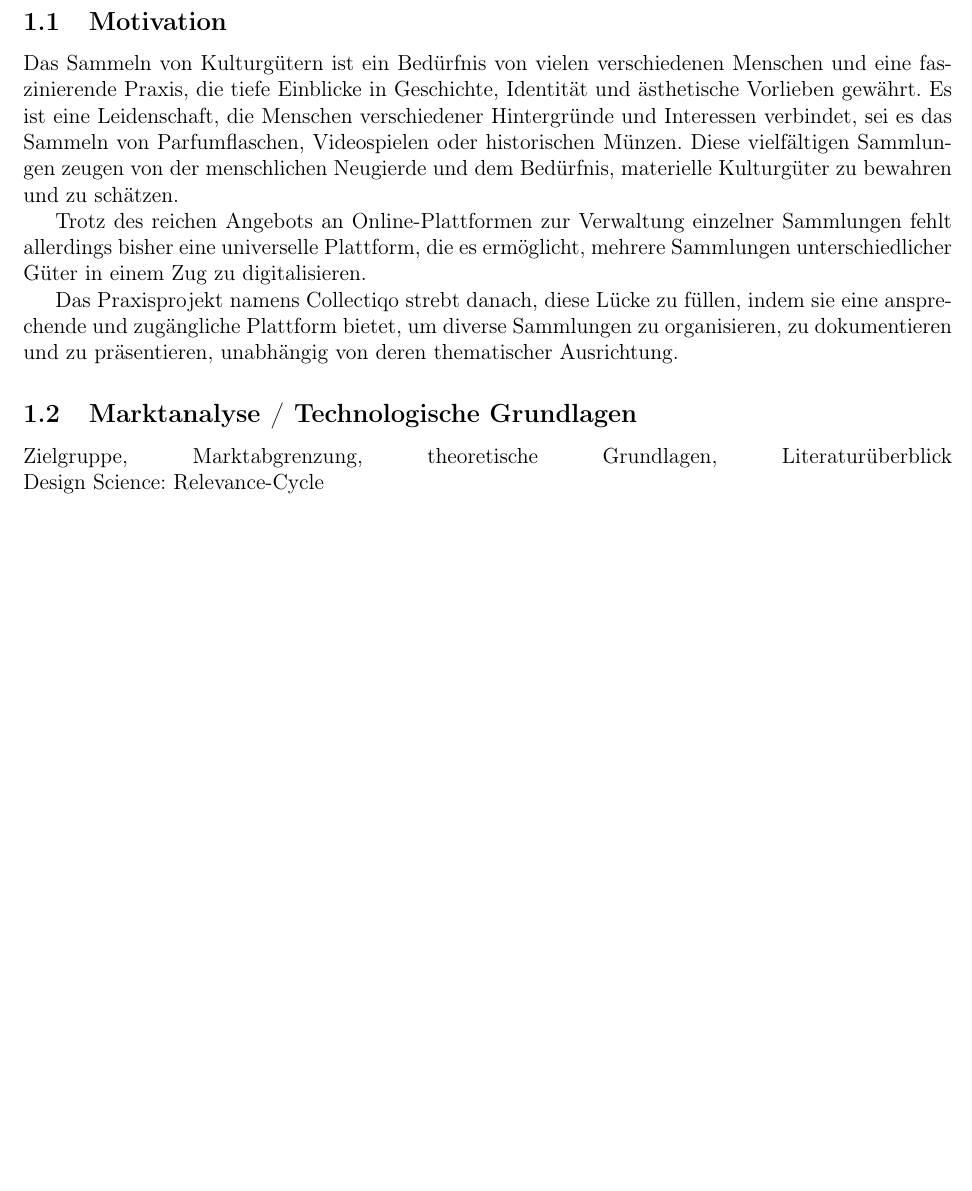
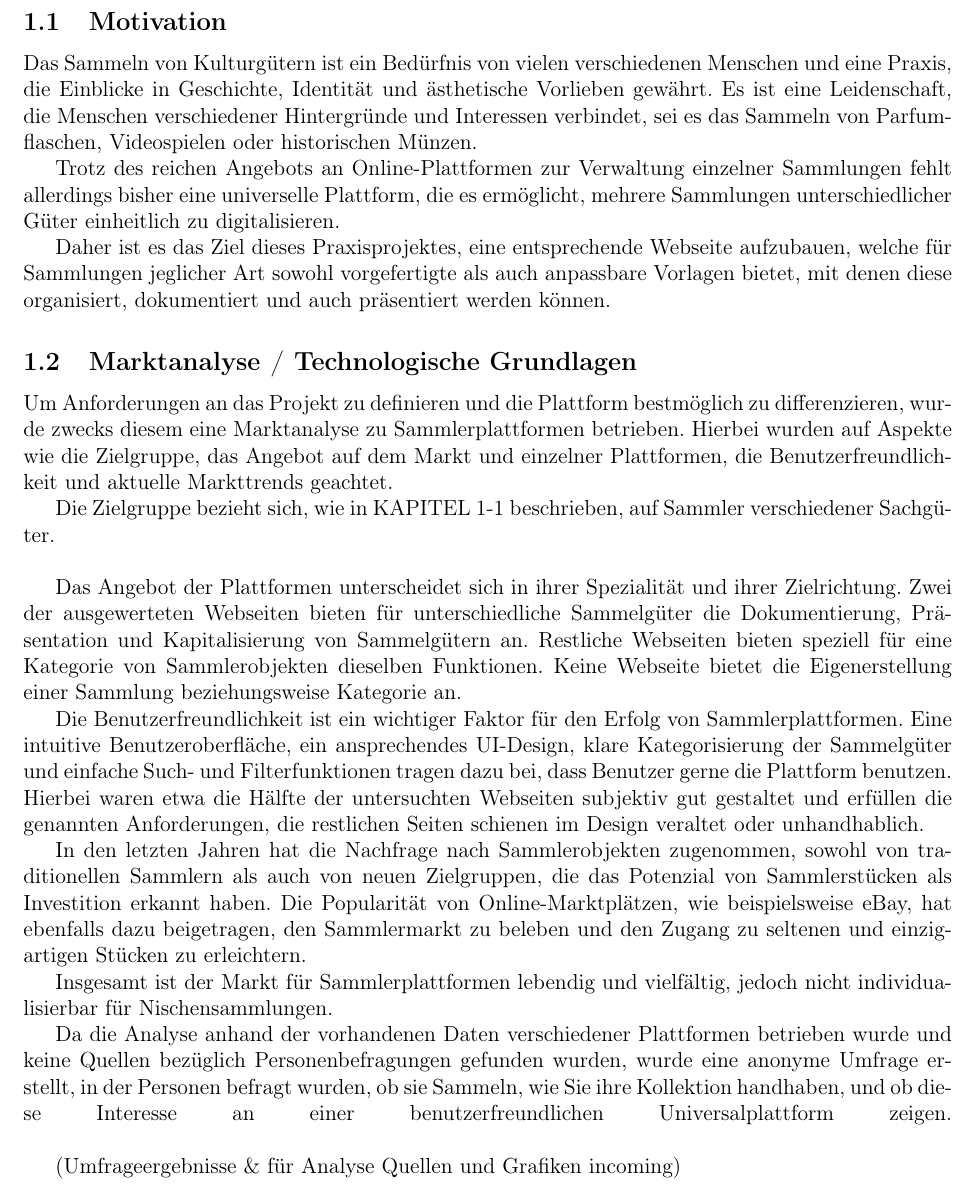
Before and after one commit to LorackDev/collectiqo, a LaTeX document (documentation/main.tex, which reads documentation/sections/idee-konzept.tex): part of page 4 of 13, cut so that both start at the same text, the shorter picture padded with empty space. Compiled offline with pdfLaTeX.

Commit message:
added self-made analysis, changed motivation

```diff
--- a/documentation/sections/idee-konzept.tex
+++ b/documentation/sections/idee-konzept.tex
@@ -1,11 +1,31 @@
 \subsection{Motivation}\label{subsec:Motivation}
 
-Das Sammeln von Kulturgütern ist ein Bedürfnis von vielen verschiedenen Menschen und eine faszinierende Praxis, die tiefe Einblicke in Geschichte, Identität und ästhetische Vorlieben gewährt.
+
+Das Sammeln von Kulturgütern ist ein Bedürfnis von vielen verschiedenen Menschen und eine Praxis, die Einblicke in Geschichte, Identität und ästhetische Vorlieben gewährt.
 Es ist eine Leidenschaft, die Menschen verschiedener Hintergründe und Interessen verbindet, sei es das Sammeln von Parfumflaschen, Videospielen oder historischen Münzen.
-Diese vielfältigen Sammlungen zeugen von der menschlichen Neugierde und dem Bedürfnis, materielle Kulturgüter zu bewahren und zu schätzen. \par
-Trotz des reichen Angebots an Online-Plattformen zur Verwaltung einzelner Sammlungen fehlt allerdings bisher eine universelle Plattform, die es ermöglicht, mehrere Sammlungen unterschiedlicher Güter in einem Zug zu digitalisieren. \par
-Das Praxisprojekt namens Collectiqo strebt danach, diese Lücke zu füllen, indem sie eine ansprechende und zugängliche Plattform bietet, um diverse Sammlungen zu organisieren, zu dokumentieren und zu präsentieren, unabhängig von deren thematischer Ausrichtung.
+
+Trotz des reichen Angebots an Online-Plattformen zur Verwaltung einzelner Sammlungen fehlt allerdings bisher eine universelle Plattform, die es ermöglicht, mehrere Sammlungen unterschiedlicher Güter einheitlich zu digitalisieren. \par
+Daher ist es das Ziel dieses Praxisprojektes, eine entsprechende Webseite aufzubauen, welche für Sammlungen jeglicher Art sowohl vorgefertigte als auch anpassbare Vorlagen bietet, mit denen diese organisiert, dokumentiert und auch präsentiert werden können.
+
 
 \subsection{Marktanalyse / Technologische Grundlagen}\label{subsec:Marktanalyse-TechnologischeGrundlagen}
-Zielgruppe, Marktabgrenzung, theoretische Grundlagen, Literaturüberblick\linebreak
-Design Science: Relevance-Cycle
+
+Um Anforderungen an das Projekt zu definieren und die Plattform bestmöglich zu differenzieren, wurde zwecks diesem eine Marktanalyse zu Sammlerplattformen betrieben.
+Hierbei wurden auf Aspekte wie die Zielgruppe, das Angebot auf dem Markt und einzelner Plattformen, die Benutzerfreundlichkeit und aktuelle Markttrends geachtet. \par
+Die Zielgruppe bezieht sich, wie in KAPITEL 1-1 beschrieben, auf Sammler verschiedener Sachgüter. \linebreak
+
+
+Das Angebot der Plattformen unterscheidet sich in ihrer Spezialität und ihrer Zielrichtung. Zwei der ausgewerteten Webseiten bieten für unterschiedliche Sammelgüter die Dokumentierung, Präsentation und Kapitalisierung von Sammelgütern an.
+Restliche Webseiten bieten speziell für eine Kategorie von Sammlerobjekten dieselben Funktionen.
+Keine Webseite bietet die Eigenerstellung einer Sammlung beziehungsweise Kategorie an. \par
+
+Die Benutzerfreundlichkeit ist ein wichtiger Faktor für den Erfolg von Sammlerplattformen.
+Eine intuitive Benutzeroberfläche, ein ansprechendes UI-Design, klare Kategorisierung der Sammelgüter und einfache Such- und Filterfunktionen tragen dazu bei, dass Benutzer gerne die Plattform benutzen.
+Hierbei waren etwa die Hälfte der untersuchten Webseiten subjektiv gut gestaltet und erfüllen die genannten Anforderungen, die restlichen Seiten schienen im Design veraltet oder unhandhablich. \par
+
+In den letzten Jahren hat die Nachfrage nach Sammlerobjekten zugenommen, sowohl von traditionellen Sammlern als auch von neuen Zielgruppen, die das Potenzial von Sammlerstücken als Investition erkannt haben.
+Die Popularität von Online-Marktplätzen, wie beispielsweise eBay, hat ebenfalls dazu beigetragen, den Sammlermarkt zu beleben und den Zugang zu seltenen und einzigartigen Stücken zu erleichtern. \par
+Insgesamt ist der Markt für Sammlerplattformen lebendig und vielfältig, jedoch nicht individualisierbar für Nischensammlungen. \par
+Da die Analyse anhand der vorhandenen Daten verschiedener Plattformen betrieben wurde und keine Quellen bezüglich Personenbefragungen gefunden wurden, wurde eine anonyme Umfrage erstellt, in der Personen befragt wurden, ob sie Sammeln, wie Sie ihre Kollektion handhaben, und ob diese Interesse an einer benutzerfreundlichen Universalplattform zeigen. \linebreak
+
+(Umfrageergebnisse \& für Analyse Quellen und Grafiken incoming)
```
